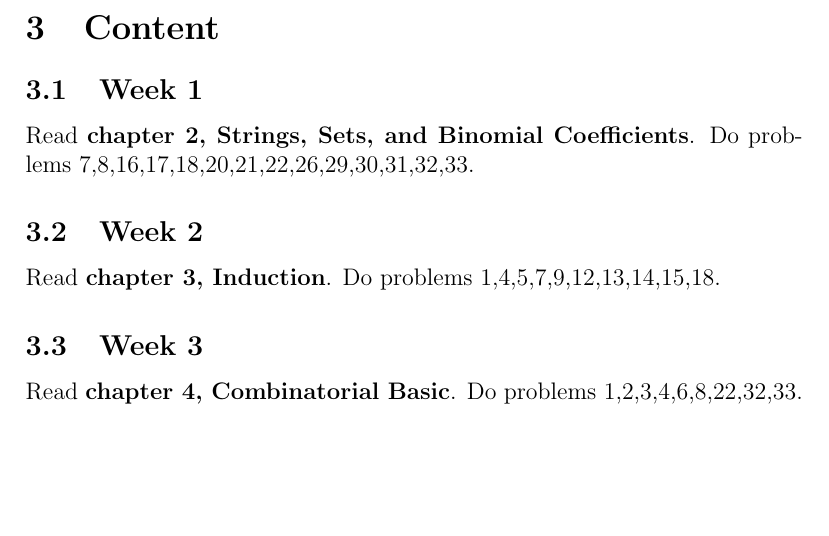
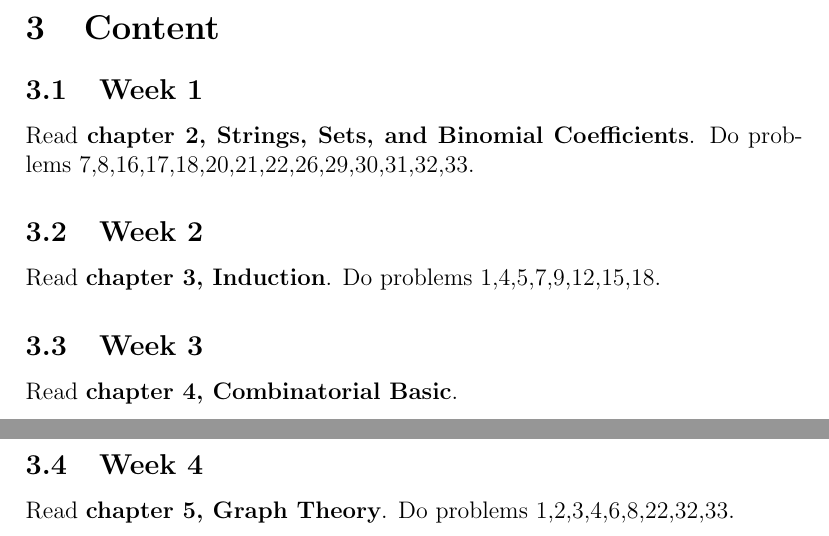
Before and after one commit to Andrewfeng123/CombinatoricsReadingGroup, a LaTeX document (Syllabus.tex): part of the page before the commit and two parts of pages 1 and 2 of 2 after it, the two joined at a grey line, cut so that both start at the same text, the shorter picture padded with empty space. Compiled offline with pdfLaTeX.

Commit message:
fixed and updated problems

```diff
--- a/Syllabus.tex
+++ b/Syllabus.tex
@@ -17,11 +17,11 @@ Weekly meetings are held on Saturdays 4-6 pm at Bahen to discuss previous proble
 	Read \textbf{chapter 2, Strings, Sets, and Binomial Coefficients}. Do problems 7,8,16,17,18,20,21,22,26,29,30,31,32,33.
 
 	\subsection{Week 2}
-	Read \textbf{chapter 3, Induction}. Do problems 1,4,5,7,9,12,13,14,15,18.
+	Read \textbf{chapter 3, Induction}. Do problems 1,4,5,7,9,12,15,18.
 
 	\subsection{Week 3}
-	Read \textbf{chapter 4, Combinatorial Basic}. Do problems 1,2,3,4,6,8,22,32,33.
+	Read \textbf{chapter 4, Combinatorial Basic}.
 
-	%\subsection{Week 4}
-	%Read \textbf{chapter 5, Graph Theory}. Do problems
+	\subsection{Week 4}
+	Read \textbf{chapter 5, Graph Theory}. Do problems 1,2,3,4,6,8,22,32,33.
 \end{document}
```
Also changed, not shown: Syllabus.pdf.
